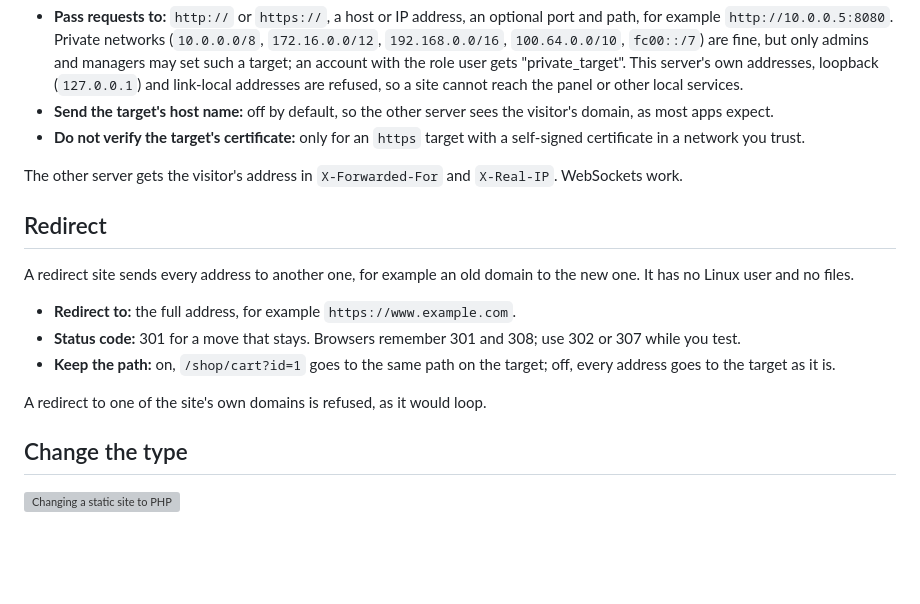
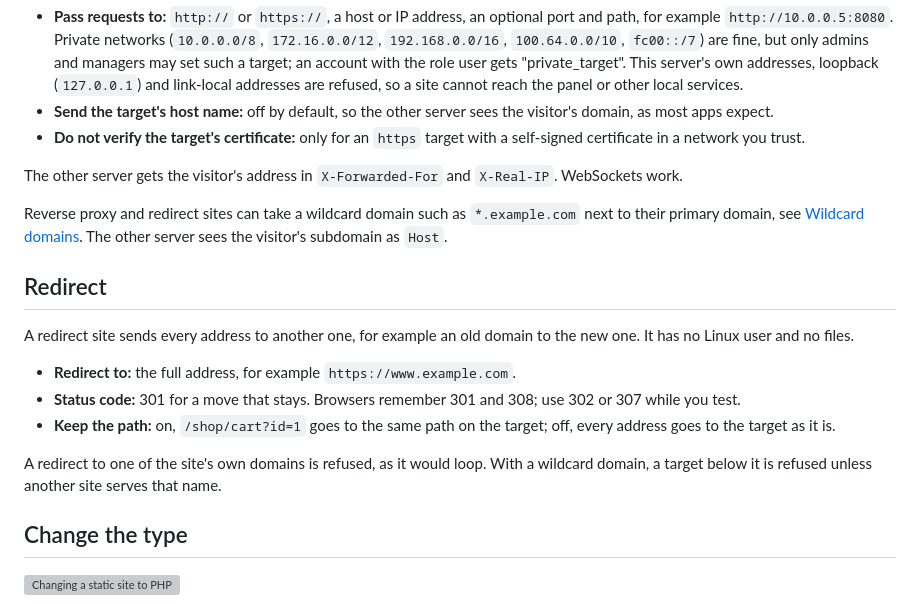
Before and after one commit to maki-it/hostashi, a Markdown page: docs/wiki/Site-types.md, the part around the change. GitHub-like rendering; blank space fills up the shorter version; grey boxes are pictures that could not be loaded.

```diff
--- a/docs/wiki/Site-types.md
+++ b/docs/wiki/Site-types.md
@@ -85,6 +85,8 @@ A reverse proxy site passes every request to another web server, for example an
 
 The other server gets the visitor's address in `X-Forwarded-For` and `X-Real-IP`. WebSockets work.
 
+Reverse proxy and redirect sites can take a wildcard domain such as `*.example.com` next to their primary domain, see [Wildcard domains](Domains-and-HTTPS.md#wildcard-domains). The other server sees the visitor's subdomain as `Host`.
+
 ## Redirect
 
 A redirect site sends every address to another one, for example an old domain to the new one. It has no Linux user and no files.
@@ -93,7 +95,7 @@ A redirect site sends every address to another one, for example an old domain to
 - **Status code:** 301 for a move that stays. Browsers remember 301 and 308; use 302 or 307 while you test.
 - **Keep the path:** on, `/shop/cart?id=1` goes to the same path on the target; off, every address goes to the target as it is.
 
-A redirect to one of the site's own domains is refused, as it would loop.
+A redirect to one of the site's own domains is refused, as it would loop. With a wildcard domain, a target below it is refused unless another site serves that name.
 
 ## Change the type
 
```
Also changed, not shown: docs/wiki/Domains-and-HTTPS.md (+15 -0 lines), docs/wiki/images/site-domains-wildcard.png (added), 12 other files.
